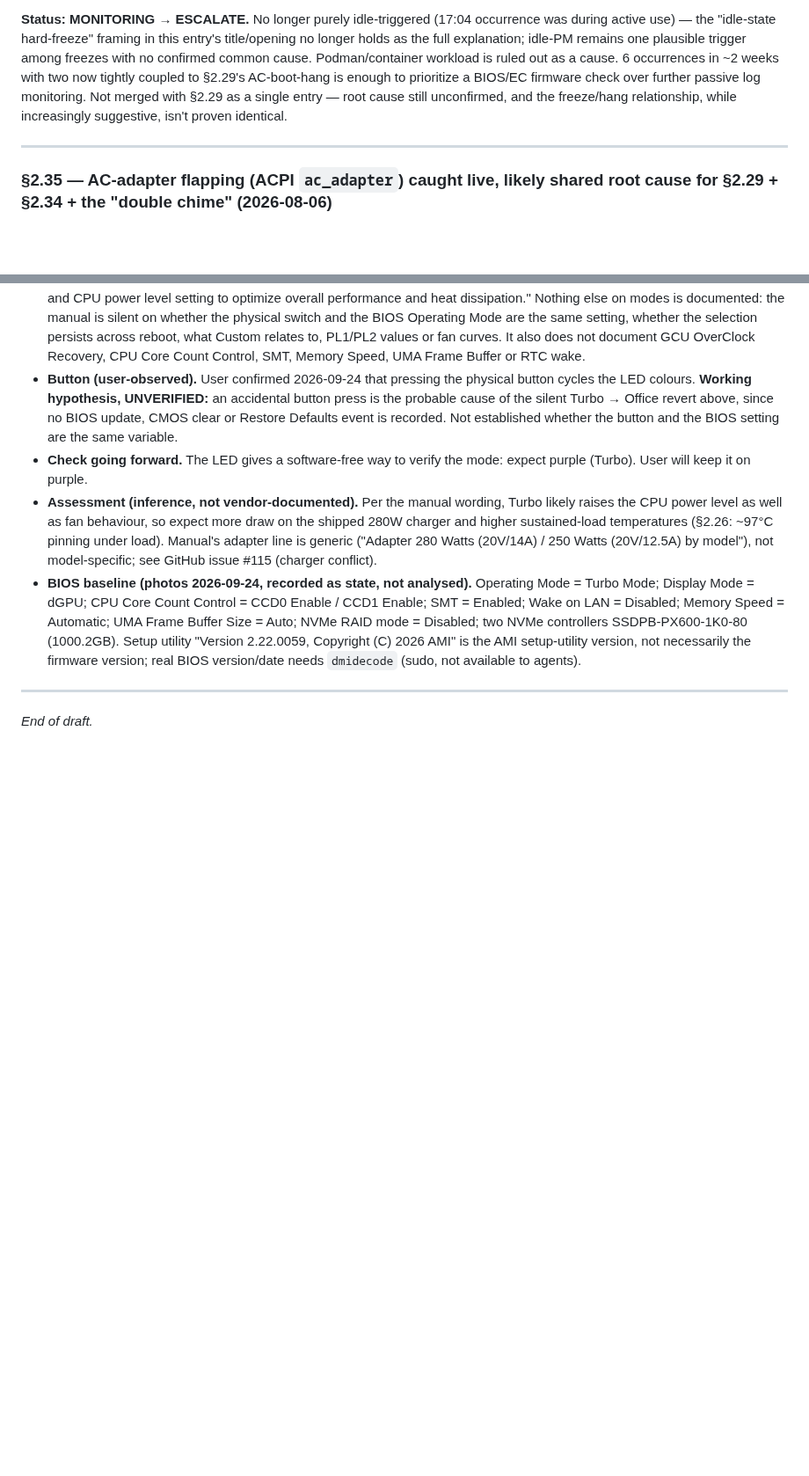
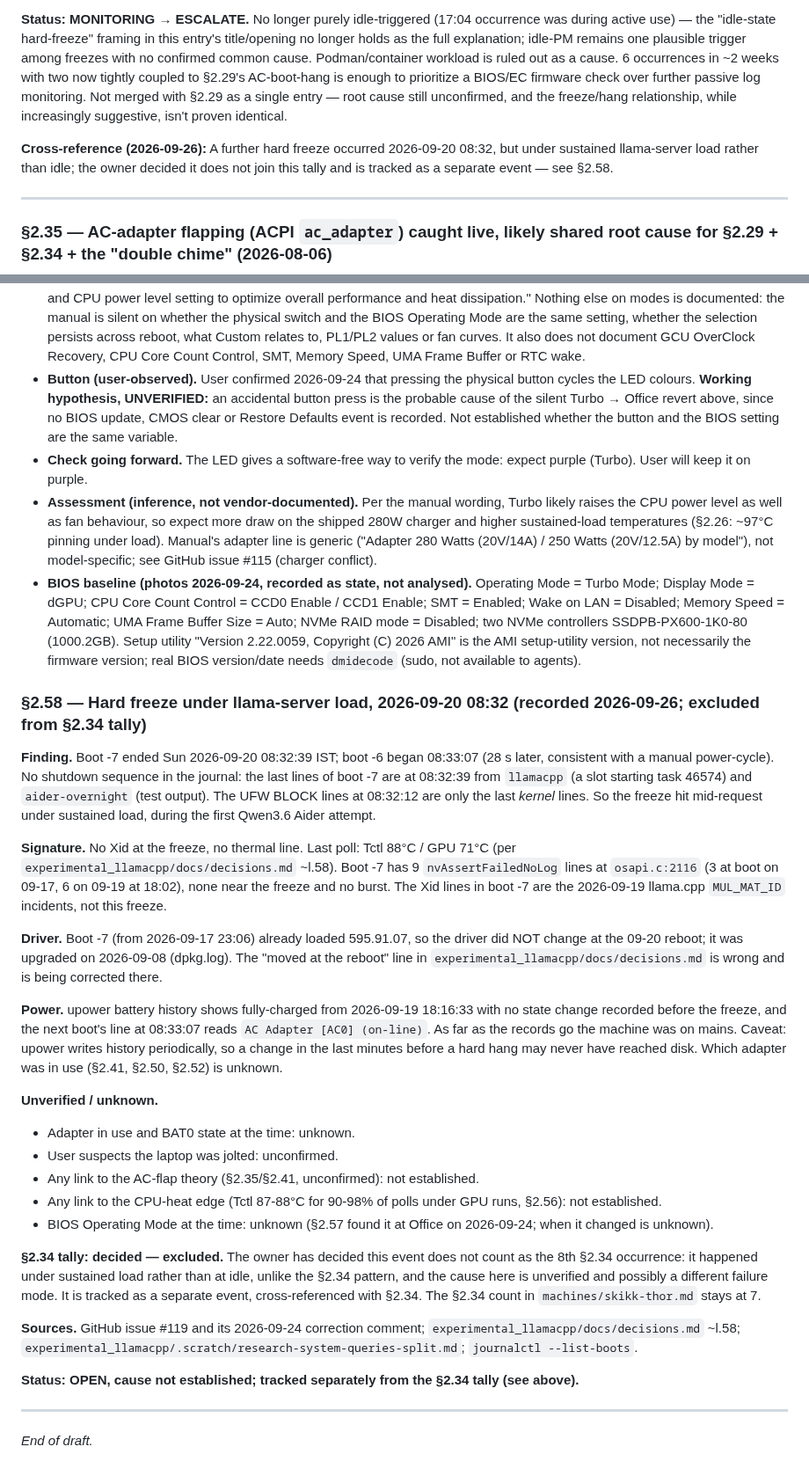
Before and after one commit to kaybenleroll/random_llm_projects, a Markdown page: system_queries/doc/skikk-thor-history.md, 2 parts joined by grey strips. Shown at 88% size. GitHub-like rendering; blank space fills up the shorter version.

Commit message:
docs(skikk-thor): record 2026-09-20 hard freeze under llama-server load (§2.58) (#128)
* docs(skikk-thor): record 2026-09-20 hard freeze under llama-server load as §2.58 (#119)

Tally inclusion in §2.34 left undecided pending owner confirmation.

* docs(skikk-thor): resolve §2.34 tally decision for the 2026-09-20 freeze (#119)

The owner decided the 2026-09-20 08:32 load-triggered freeze does not
join the §2.34 idle-freeze tally: it happened under sustained
llama-server load, not idle, and the cause is unverified and possibly
a different failure mode. Track it as a separate event,
cross-referenced between §2.34 and §2.58.

* docs(skikk-thor): state resolved §2.34 tally decision in machine doc (#119)

The 2026-09-20 llama-server-load freeze was left as 'undecided' whether
it joins the §2.34 idle-freeze tally. It doesn't: per §2.58's decision,
it stays a separate, cross-referenced event and the §2.34 count stays
at 7.

* docs(skikk-thor): fix stale 'tally inclusion undecided' §2.58 header

The body already stated the tally decision (excluded, stays at 7); the
section header title had not been updated to match.

```diff
--- a/system_queries/doc/skikk-thor-history.md
+++ b/system_queries/doc/skikk-thor-history.md
@@ -768,6 +768,8 @@ A second freeze occurred at **17:04:26 IST**, this time during active use, not i
 
 **Status: MONITORING → ESCALATE.** No longer purely idle-triggered (17:04 occurrence was during active use) — the "idle-state hard-freeze" framing in this entry's title/opening no longer holds as the full explanation; idle-PM remains one plausible trigger among freezes with no confirmed common cause. Podman/container workload is ruled out as a cause. 6 occurrences in ~2 weeks with two now tightly coupled to §2.29's AC-boot-hang is enough to prioritize a BIOS/EC firmware check over further passive log monitoring. Not merged with §2.29 as a single entry — root cause still unconfirmed, and the freeze/hang relationship, while increasingly suggestive, isn't proven identical.
 
+**Cross-reference (2026-09-26):** A further hard freeze occurred 2026-09-20 08:32, but under sustained llama-server load rather than idle; the owner decided it does not join this tally and is tracked as a separate event — see §2.58.
+
 ---
 
 ### §2.35 — AC-adapter flapping (ACPI `ac_adapter`) caught live, likely shared root cause for §2.29 + §2.34 + the "double chime" (2026-08-06)
@@ -1191,6 +1193,29 @@ Boost restored to 1 afterwards. **Supportive, not conclusive:** order confound (
 - **Assessment (inference, not vendor-documented).** Per the manual wording, Turbo likely raises the CPU power level as well as fan behaviour, so expect more draw on the shipped 280W charger and higher sustained-load temperatures (§2.26: ~97°C pinning under load). Manual's adapter line is generic ("Adapter 280 Watts (20V/14A) / 250 Watts (20V/12.5A) by model"), not model-specific; see GitHub issue #115 (charger conflict).
 - **BIOS baseline (photos 2026-09-24, recorded as state, not analysed).** Operating Mode = Turbo Mode; Display Mode = dGPU; CPU Core Count Control = CCD0 Enable / CCD1 Enable; SMT = Enabled; Wake on LAN = Disabled; Memory Speed = Automatic; UMA Frame Buffer Size = Auto; NVMe RAID mode = Disabled; two NVMe controllers SSDPB-PX600-1K0-80 (1000.2GB). Setup utility "Version 2.22.0059, Copyright (C) 2026 AMI" is the AMI setup-utility version, not necessarily the firmware version; real BIOS version/date needs `dmidecode` (sudo, not available to agents).
 
+### §2.58 — Hard freeze under llama-server load, 2026-09-20 08:32 (recorded 2026-09-26; excluded from §2.34 tally)
+
+**Finding.** Boot -7 ended Sun 2026-09-20 08:32:39 IST; boot -6 began 08:33:07 (28 s later, consistent with a manual power-cycle). No shutdown sequence in the journal: the last lines of boot -7 are at 08:32:39 from `llamacpp` (a slot starting task 46574) and `aider-overnight` (test output). The UFW BLOCK lines at 08:32:12 are only the last *kernel* lines. So the freeze hit mid-request under sustained load, during the first Qwen3.6 Aider attempt.
+
+**Signature.** No Xid at the freeze, no thermal line. Last poll: Tctl 88°C / GPU 71°C (per `experimental_llamacpp/docs/decisions.md` ~l.58). Boot -7 has 9 `nvAssertFailedNoLog` lines at `osapi.c:2116` (3 at boot on 09-17, 6 on 09-19 at 18:02), none near the freeze and no burst. The Xid lines in boot -7 are the 2026-09-19 llama.cpp `MUL_MAT_ID` incidents, not this freeze.
+
+**Driver.** Boot -7 (from 2026-09-17 23:06) already loaded 595.91.07, so the driver did NOT change at the 09-20 reboot; it was upgraded on 2026-09-08 (dpkg.log). The "moved at the reboot" line in `experimental_llamacpp/docs/decisions.md` is wrong and is being corrected there.
+
+**Power.** upower battery history shows fully-charged from 2026-09-19 18:16:33 with no state change recorded before the freeze, and the next boot's line at 08:33:07 reads `AC Adapter [AC0] (on-line)`. As far as the records go the machine was on mains. Caveat: upower writes history periodically, so a change in the last minutes before a hard hang may never have reached disk. Which adapter was in use (§2.41, §2.50, §2.52) is unknown.
+
+**Unverified / unknown.**
+- Adapter in use and BAT0 state at the time: unknown.
+- User suspects the laptop was jolted: unconfirmed.
+- Any link to the AC-flap theory (§2.35/§2.41, unconfirmed): not established.
+- Any link to the CPU-heat edge (Tctl 87-88°C for 90-98% of polls under GPU runs, §2.56): not established.
+- BIOS Operating Mode at the time: unknown (§2.57 found it at Office on 2026-09-24; when it changed is unknown).
+
+**§2.34 tally: decided — excluded.** The owner has decided this event does not count as the 8th §2.34 occurrence: it happened under sustained load rather than at idle, unlike the §2.34 pattern, and the cause here is unverified and possibly a different failure mode. It is tracked as a separate event, cross-referenced with §2.34. The §2.34 count in `machines/skikk-thor.md` stays at 7.
+
+**Sources.** GitHub issue #119 and its 2026-09-24 correction comment; `experimental_llamacpp/docs/decisions.md` ~l.58; `experimental_llamacpp/.scratch/research-system-queries-split.md`; `journalctl --list-boots`.
+
+**Status: OPEN, cause not established; tracked separately from the §2.34 tally (see above).**
+
 ---
 
 _End of draft._
```
Also changed, not shown: 1 other file.
